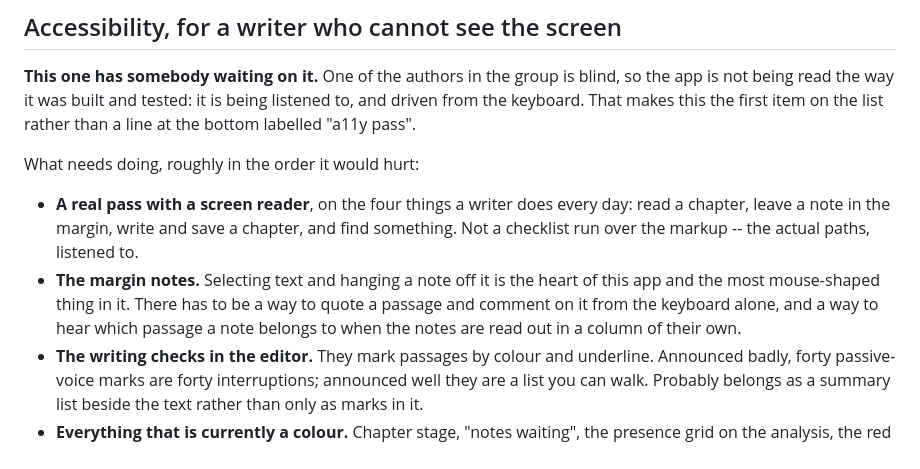
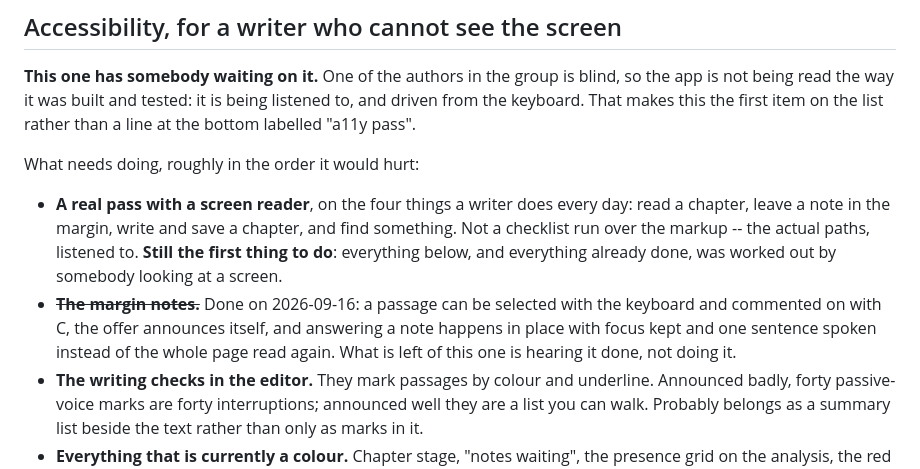
Before and after one commit to omakehell-cpu/swarm-review, a Markdown page: docs/TODO.md, the part around the change. GitHub-like rendering.

Commit message:
Mark the margin notes done, and keep the first line
The keyboard path and the in-place answers are in. What is left of that
item is hearing it done rather than doing it -- so the line above stays
where it is: everything here was worked out by somebody looking at a
screen.

```diff
--- a/docs/TODO.md
+++ b/docs/TODO.md
@@ -20,12 +20,14 @@ What needs doing, roughly in the order it would hurt:
 - **A real pass with a screen reader**, on the four things a writer does
   every day: read a chapter, leave a note in the margin, write and save a
   chapter, and find something. Not a checklist run over the markup -- the
-  actual paths, listened to.
-- **The margin notes.** Selecting text and hanging a note off it is the
-  heart of this app and the most mouse-shaped thing in it. There has to be
-  a way to quote a passage and comment on it from the keyboard alone, and
-  a way to hear which passage a note belongs to when the notes are read
-  out in a column of their own.
+  actual paths, listened to. **Still the first thing to do**: everything
+  below, and everything already done, was worked out by somebody looking
+  at a screen.
+- ~~**The margin notes.**~~ Done on 2026-09-16: a passage can be selected
+  with the keyboard and commented on with C, the offer announces itself,
+  and answering a note happens in place with focus kept and one sentence
+  spoken instead of the whole page read again. What is left of this one is
+  hearing it done, not doing it.
 - **The writing checks in the editor.** They mark passages by colour and
   underline. Announced badly, forty passive-voice marks are forty
   interruptions; announced well they are a list you can walk. Probably
```
